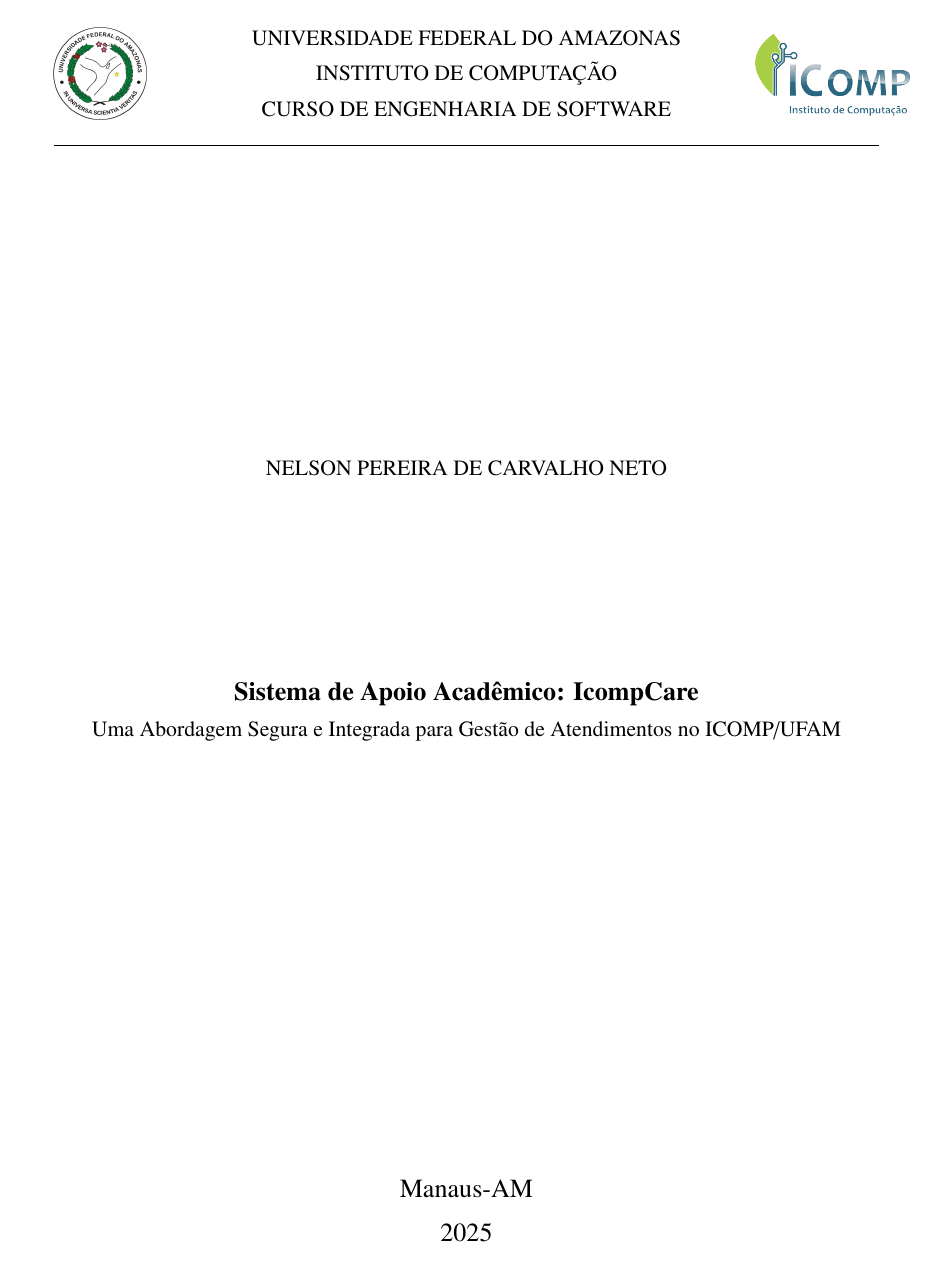
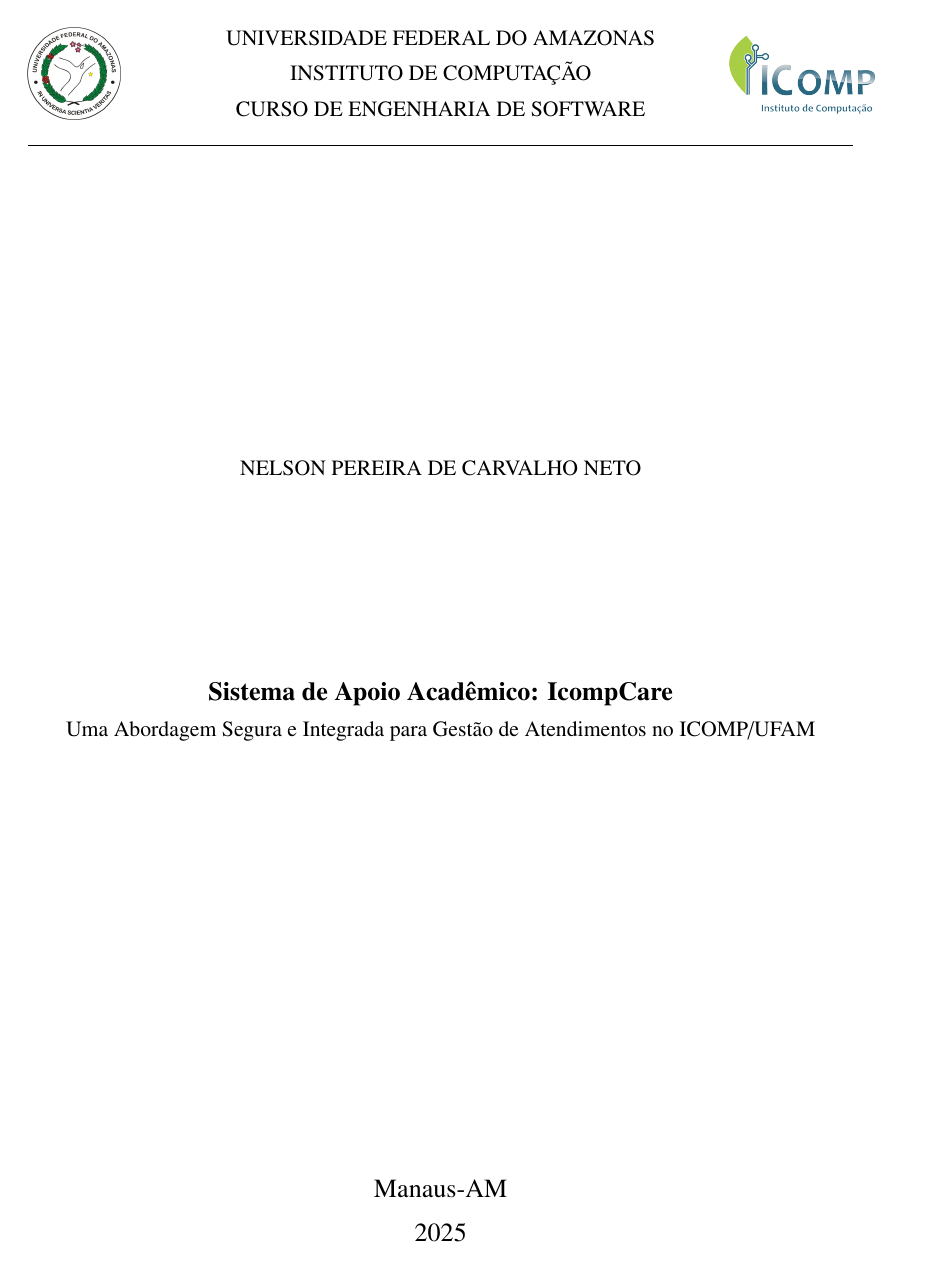
Before and after one commit to nelsul/ufam-tcc, a LaTeX thesis (final_paper/overleaf/Main.tex, which reads final_paper/overleaf/0.1-capa.tex, final_paper/overleaf/abntengmecufam.cls): page 1 of 57. Compiled offline with pdfLaTeX; a LaTeX package or settings file that is missing is left out.

Commit message:
docs: atualizar alinhamentos

```diff
--- a/final_paper/overleaf/0.1-capa.tex
+++ b/final_paper/overleaf/0.1-capa.tex
@@ -18,7 +18,7 @@
 % 4. Right Logo Box (Centered Vertically [c])
 \begin{minipage}[c]{0.15\textwidth}
     \flushright
-    \includegraphics[height=1.6cm]{Imagens/novo_logo_reduzido.png}
+    \includegraphics[height=1.5cm]{Imagens/novo_logo_reduzido.png}
 \end{minipage}
 
 % 5. The horizontal rule
--- a/final_paper/overleaf/abntengmecufam.cls
+++ b/final_paper/overleaf/abntengmecufam.cls
@@ -598,13 +598,13 @@ Para mais informacoes, leia o manual da classe.\MessageBreak%
   }%
 
 %%%%   HORIZONTAL LENGHTS   %%%%
-% The left margin is 3cm, and the right margin equals to 2cm. % Adjusted margins
-\setlength{\oddsidemargin}{3cm-\hoffset-1in} % Adjusted from 4cm to 3cm
+% The left margin is 2.5cm, and the right margin equals to 2.5cm. % Centered margins
+\setlength{\oddsidemargin}{2.5cm-\hoffset-1in} % Adjusted from 3cm to 2.5cm
 % for compatibility with twoside print, the length of the margins must
 % be exchanged.
-\setlength{\evensidemargin}{2cm-\hoffset-1in} % Adjusted from 2.5cm to 2cm
-% \paperwidth=\textwidth+\oddsidemargin+\hoffset+1in+2cm % Adjusted
-\setlength{\textwidth}{\paperwidth-\oddsidemargin-\hoffset-1in-2cm} % Adjusted from 2.5cm to 2cm
+\setlength{\evensidemargin}{2.5cm-\hoffset-1in} % Adjusted to 2.5cm
+% \paperwidth=\textwidth+\oddsidemargin+\hoffset+1in+2.5cm % Adjusted
+\setlength{\textwidth}{\paperwidth-\oddsidemargin-\hoffset-1in-2.5cm} % Adjusted to 2.5cm
 
 
 %%%%%%%%%%%%%%%%%%%%%%%%%%%%%%%%%%%%%%%%%%%%%%%%%%%%%%
```
Also changed, not shown: final_paper/TCC.pdf, 1 other file.
